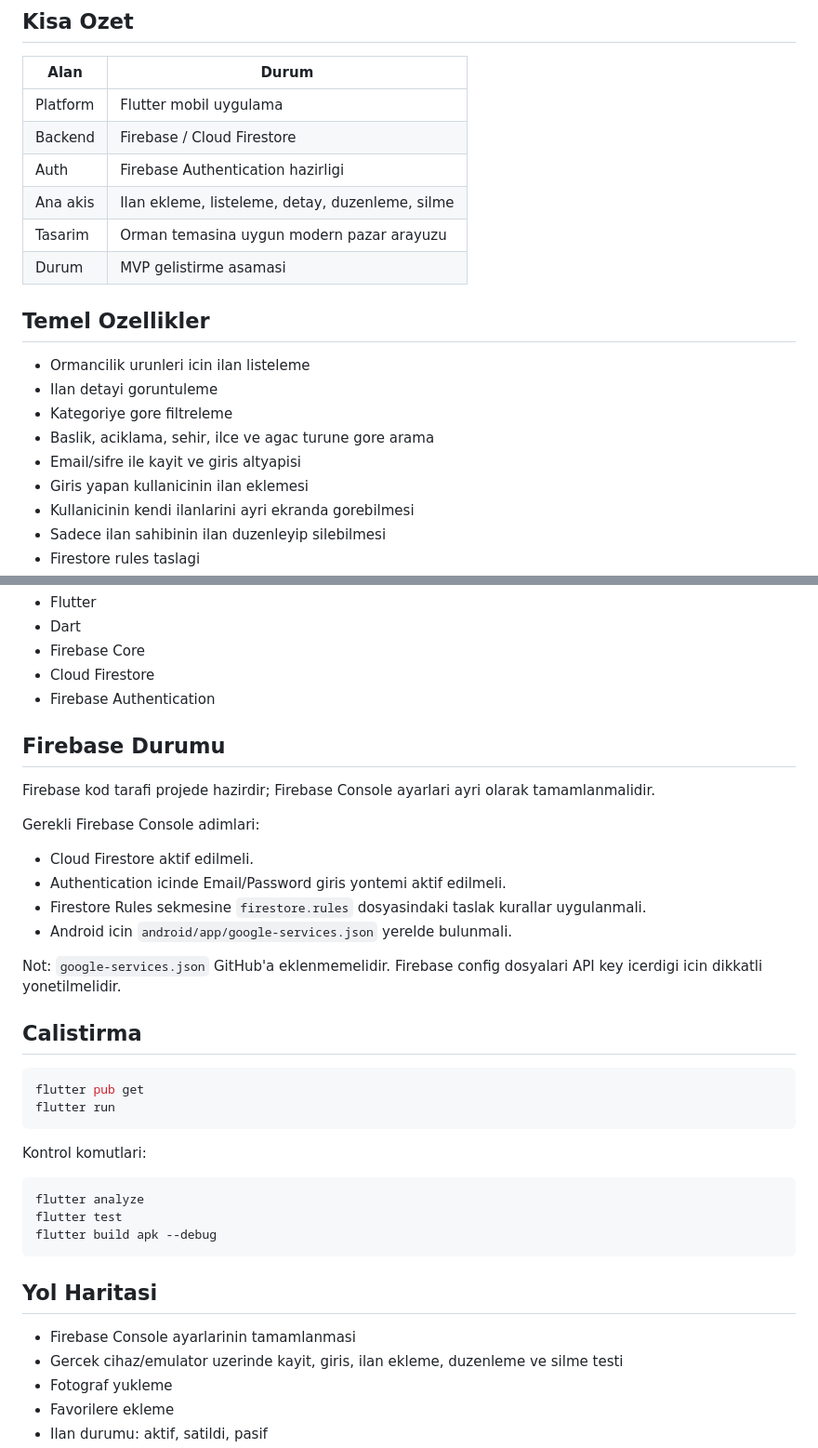
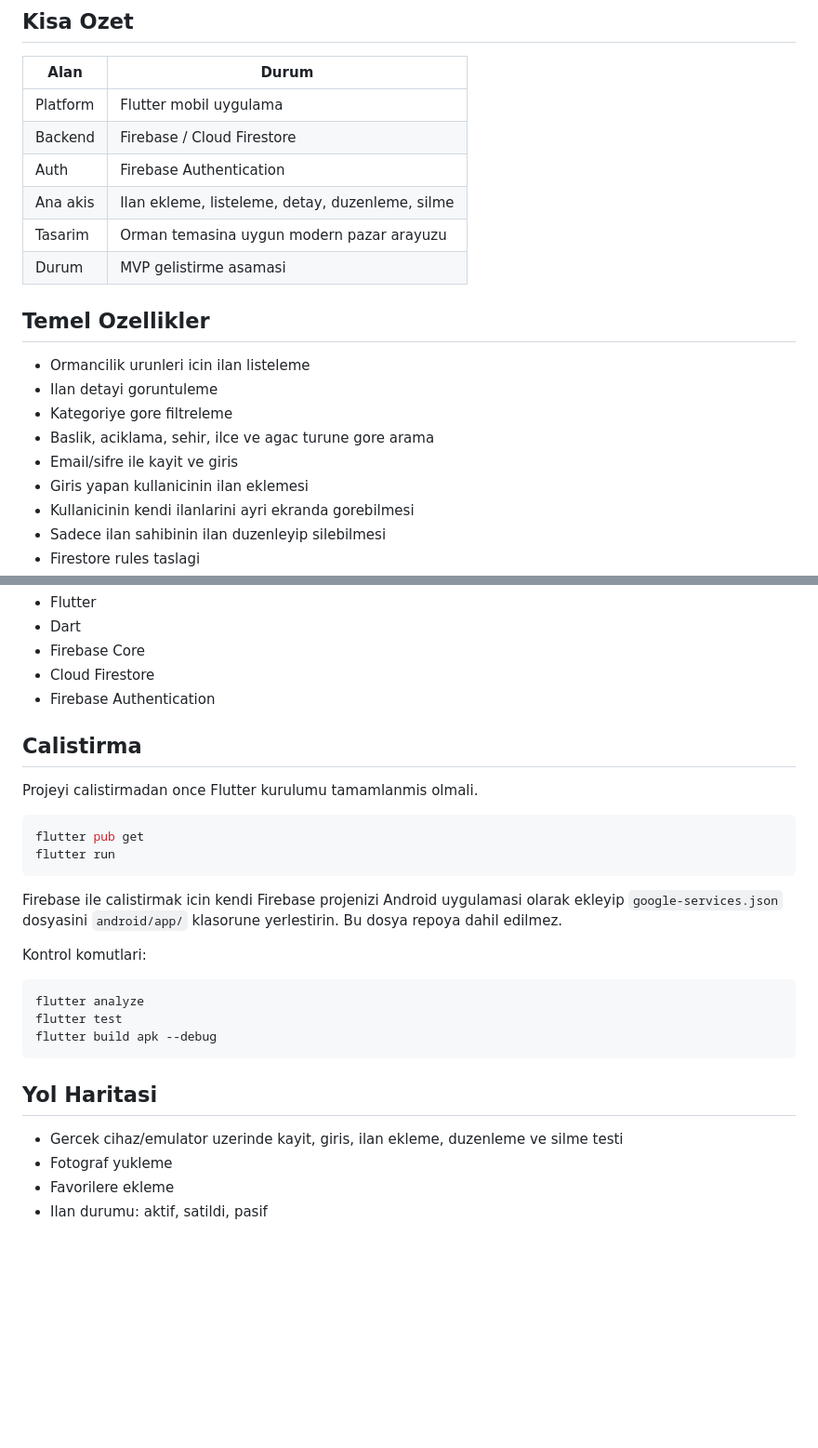
Before and after one commit to EbranurOzbalik/orman-pazar, a Markdown page: README.md, 2 parts joined by grey strips. Shown at 93% size. GitHub-like rendering; blank space fills up the shorter version.

Commit message:
Refine README setup notes

````diff
--- a/README.md
+++ b/README.md
@@ -10,7 +10,7 @@ Bu repo, uygulamanin MVP surecini gun gun ilerleten temiz ve ogrenilebilir bir F
 | --- | --- |
 | Platform | Flutter mobil uygulama |
 | Backend | Firebase / Cloud Firestore |
-| Auth | Firebase Authentication hazirligi |
+| Auth | Firebase Authentication |
 | Ana akis | Ilan ekleme, listeleme, detay, duzenleme, silme |
 | Tasarim | Orman temasina uygun modern pazar arayuzu |
 | Durum | MVP gelistirme asamasi |
@@ -21,7 +21,7 @@ Bu repo, uygulamanin MVP surecini gun gun ilerleten temiz ve ogrenilebilir bir F
 - Ilan detayi goruntuleme
 - Kategoriye gore filtreleme
 - Baslik, aciklama, sehir, ilce ve agac turune gore arama
-- Email/sifre ile kayit ve giris altyapisi
+- Email/sifre ile kayit ve giris
 - Giris yapan kullanicinin ilan eklemesi
 - Kullanicinin kendi ilanlarini ayri ekranda gorebilmesi
 - Sadece ilan sahibinin ilan duzenleyip silebilmesi
@@ -108,25 +108,16 @@ lib/
 - Cloud Firestore
 - Firebase Authentication
 
-## Firebase Durumu
+## Calistirma
 
-Firebase kod tarafi projede hazirdir; Firebase Console ayarlari ayri olarak tamamlanmalidir.
-
-Gerekli Firebase Console adimlari:
-
-- Cloud Firestore aktif edilmeli.
-- Authentication icinde Email/Password giris yontemi aktif edilmeli.
-- Firestore Rules sekmesine `firestore.rules` dosyasindaki taslak kurallar uygulanmali.
-- Android icin `android/app/google-services.json` yerelde bulunmali.
-
-Not: `google-services.json` GitHub'a eklenmemelidir. Firebase config dosyalari API key icerdigi icin dikkatli yonetilmelidir.
-
-## Calistirma
+Projeyi calistirmadan once Flutter kurulumu tamamlanmis olmali.
 
 ```bash
 flutter pub get
 flutter run
 ```
+
+Firebase ile calistirmak icin kendi Firebase projenizi Android uygulamasi olarak ekleyip `google-services.json` dosyasini `android/app/` klasorune yerlestirin. Bu dosya repoya dahil edilmez.
 
 Kontrol komutlari:
 
@@ -138,7 +129,6 @@ flutter build apk --debug
 
 ## Yol Haritasi
 
-- Firebase Console ayarlarinin tamamlanmasi
 - Gercek cihaz/emulator uzerinde kayit, giris, ilan ekleme, duzenleme ve silme testi
 - Fotograf yukleme
 - Favorilere ekleme
````
